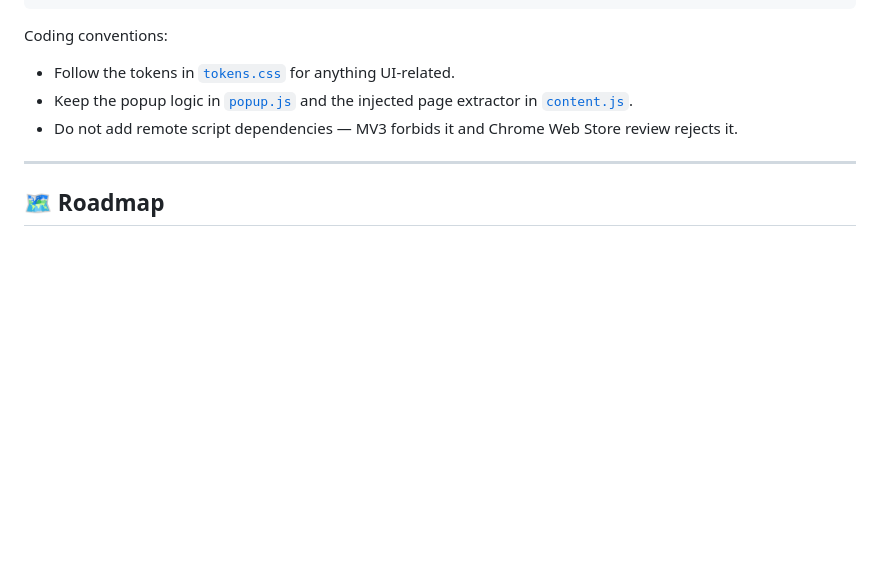
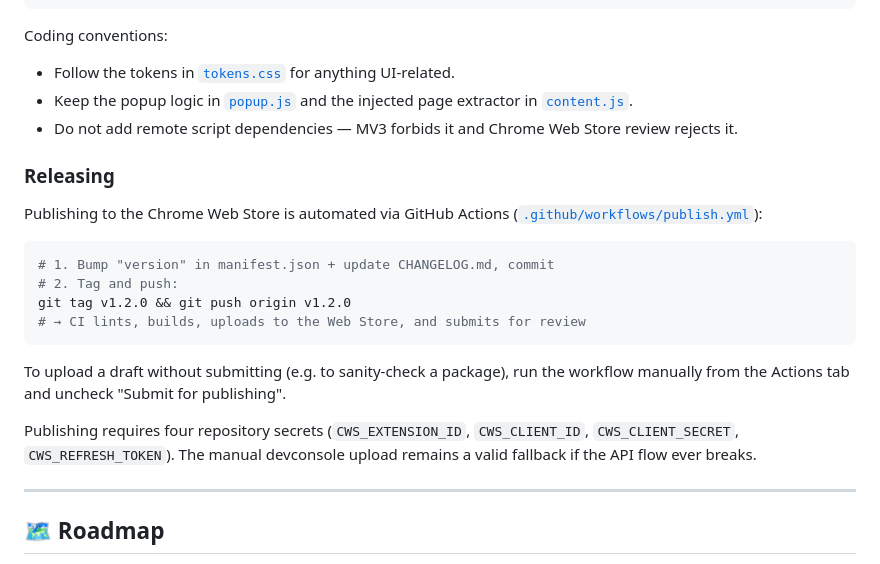
Before and after one commit to JarlLyng/BotLens, a Markdown page: README.md, the part around the change. GitHub-like rendering; blank space fills up the shorter version.

Commit message:
docs: document automated tag-to-publish release flow

````diff
--- a/README.md
+++ b/README.md
@@ -69,6 +69,24 @@ Coding conventions:
 - Keep the popup logic in [`popup.js`](popup.js) and the injected page extractor in [`content.js`](content.js).
 - Do not add remote script dependencies — MV3 forbids it and Chrome Web Store review rejects it.
 
+### Releasing
+
+Publishing to the Chrome Web Store is automated via GitHub Actions ([`.github/workflows/publish.yml`](.github/workflows/publish.yml)):
+
+```bash
+# 1. Bump "version" in manifest.json + update CHANGELOG.md, commit
+# 2. Tag and push:
+git tag v1.2.0 && git push origin v1.2.0
+# → CI lints, builds, uploads to the Web Store, and submits for review
+```
+
+To upload a draft without submitting (e.g. to sanity-check a package), run the
+workflow manually from the Actions tab and uncheck "Submit for publishing".
+
+Publishing requires four repository secrets (`CWS_EXTENSION_ID`, `CWS_CLIENT_ID`,
+`CWS_CLIENT_SECRET`, `CWS_REFRESH_TOKEN`). The manual devconsole upload remains a
+valid fallback if the API flow ever breaks.
+
 ---
 
 ## 🗺️ Roadmap
````
